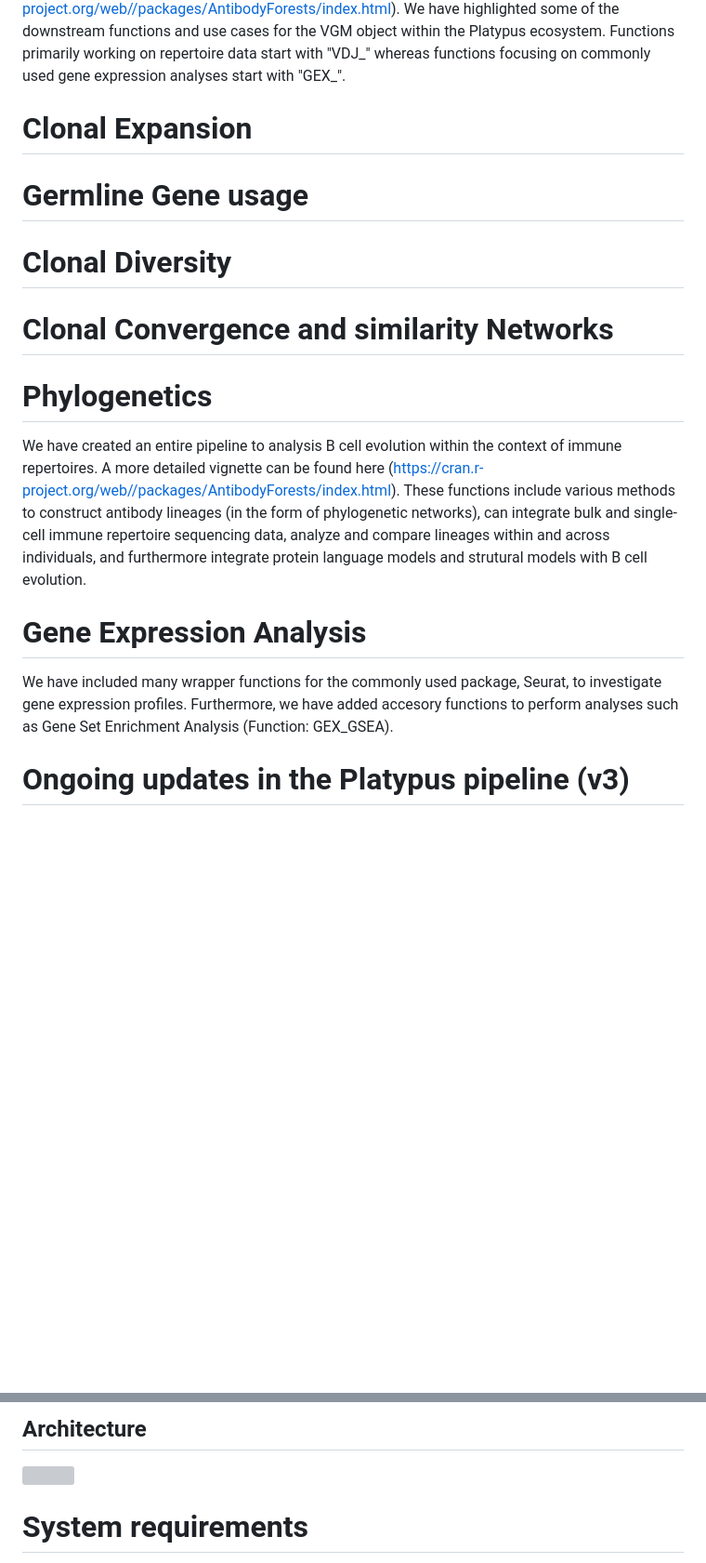
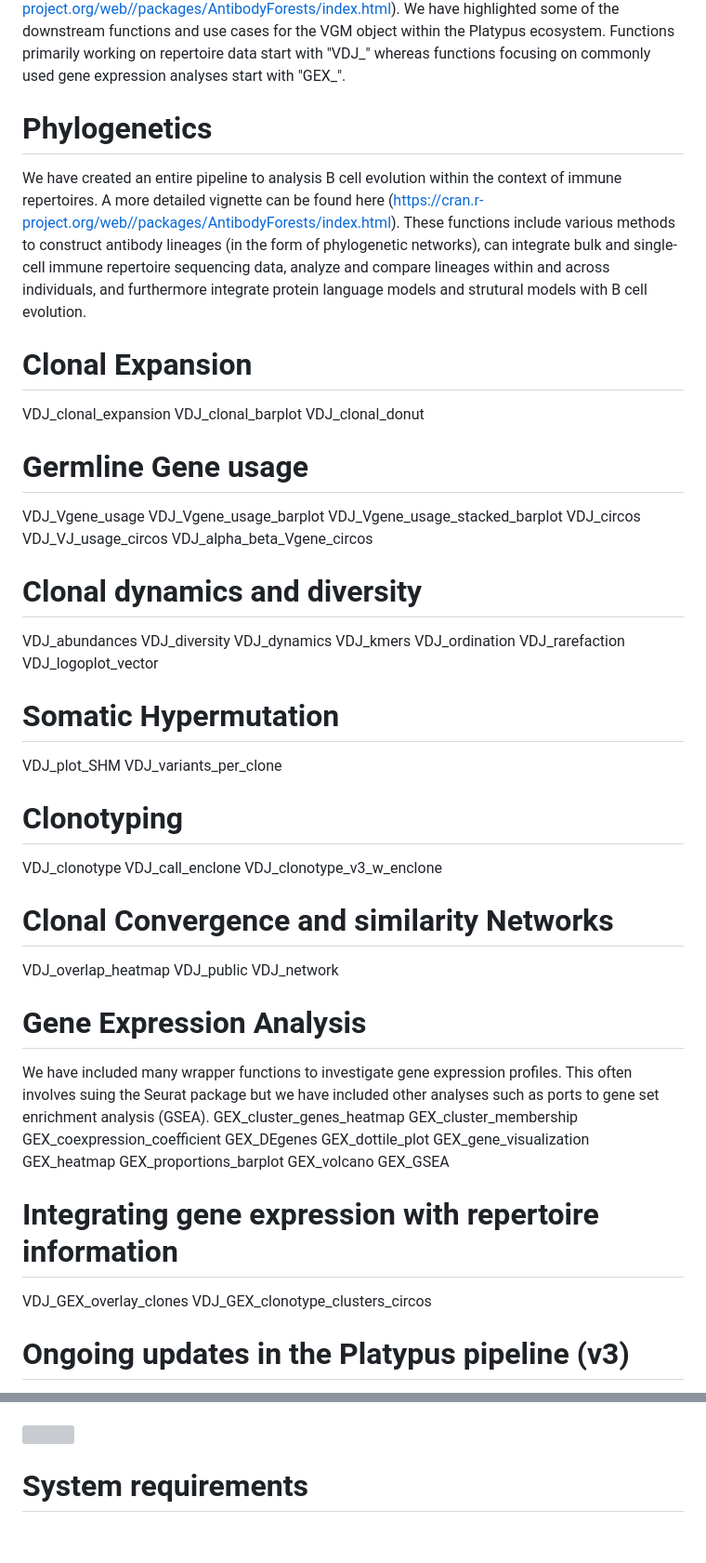
Before and after one commit to alexyermanos/Platypus, a Markdown page: README.md, 2 parts joined by grey strips. Shown at 93% size. Rendered like a GitHub page; blank space fills up the shorter version; grey boxes are pictures that could not be loaded.

```diff
--- a/README.md
+++ b/README.md
@@ -34,20 +34,62 @@ VGM <- VGM_integrate(VGM)
 
 This will now bring features from VDJ to GEX and vice versa (VGM[[1]] and VGM[[2]]). This VGM object can be used for downstream analyses in the Platypus package, in addition to the pipelines present in the AntibodyForests package (https://cran.r-project.org/web//packages/AntibodyForests/index.html). We have highlighted some of the downstream functions and use cases for the VGM object within the Platypus ecosystem. Functions primarily working on repertoire data start with "VDJ_" whereas functions focusing on commonly used gene expression analyses start with "GEX_".
 
-
-# Clonal Expansion
-
-# Germline Gene usage
-
-# Clonal Diversity
-
-# Clonal Convergence and similarity Networks
-
 # Phylogenetics
 We have created an entire pipeline to analysis B cell evolution within the context of immune repertoires. A more detailed vignette can be found here (https://cran.r-project.org/web//packages/AntibodyForests/index.html). These functions include various methods to construct antibody lineages (in the form of phylogenetic networks), can integrate bulk and single-cell immune repertoire sequencing data, analyze and compare lineages within and across individuals, and furthermore integrate protein language models and strutural models with B cell evolution.
 
+# Clonal Expansion
+VDJ_clonal_expansion
+VDJ_clonal_barplot
+VDJ_clonal_donut
+
+# Germline Gene usage
+VDJ_Vgene_usage
+VDJ_Vgene_usage_barplot
+VDJ_Vgene_usage_stacked_barplot
+VDJ_circos
+VDJ_VJ_usage_circos
+VDJ_alpha_beta_Vgene_circos
+
+# Clonal dynamics and diversity
+VDJ_abundances
+VDJ_diversity
+VDJ_dynamics
+VDJ_kmers
+VDJ_ordination
+VDJ_rarefaction
+VDJ_logoplot_vector
+
+# Somatic Hypermutation
+VDJ_plot_SHM
+VDJ_variants_per_clone
+
+# Clonotyping
+VDJ_clonotype
+VDJ_call_enclone
+VDJ_clonotype_v3_w_enclone
+
+# Clonal Convergence and similarity Networks
+VDJ_overlap_heatmap
+VDJ_public
+VDJ_network
+
 # Gene Expression Analysis
-We have included many wrapper functions for the commonly used package, Seurat, to investigate gene expression profiles. Furthermore, we have added accesory functions to perform analyses such as Gene Set Enrichment Analysis (Function: GEX_GSEA).
+We have included many wrapper functions to investigate gene expression profiles. This often involves suing the Seurat package but we have included other analyses such as ports to gene set enrichment analysis (GSEA).
+GEX_cluster_genes_heatmap
+GEX_cluster_membership
+GEX_coexpression_coefficient
+GEX_DEgenes
+GEX_dottile_plot
+GEX_gene_visualization
+GEX_heatmap
+GEX_proportions_barplot
+GEX_volcano
+GEX_GSEA
+
+# Integrating gene expression with repertoire information
+VDJ_GEX_overlay_clones
+VDJ_GEX_clonotype_clusters_circos
+
 
 
 # Ongoing updates in the Platypus pipeline (v3)
@@ -74,5 +116,4 @@ Stay tuned for updates <https://twitter.com/alexyermanos?lang=en>
 
-## Architecture
 
 ![](images/PlatypusV3_abstract.png)
 
```
Also changed, not shown: other parts of README.md (+1 -1 lines).
